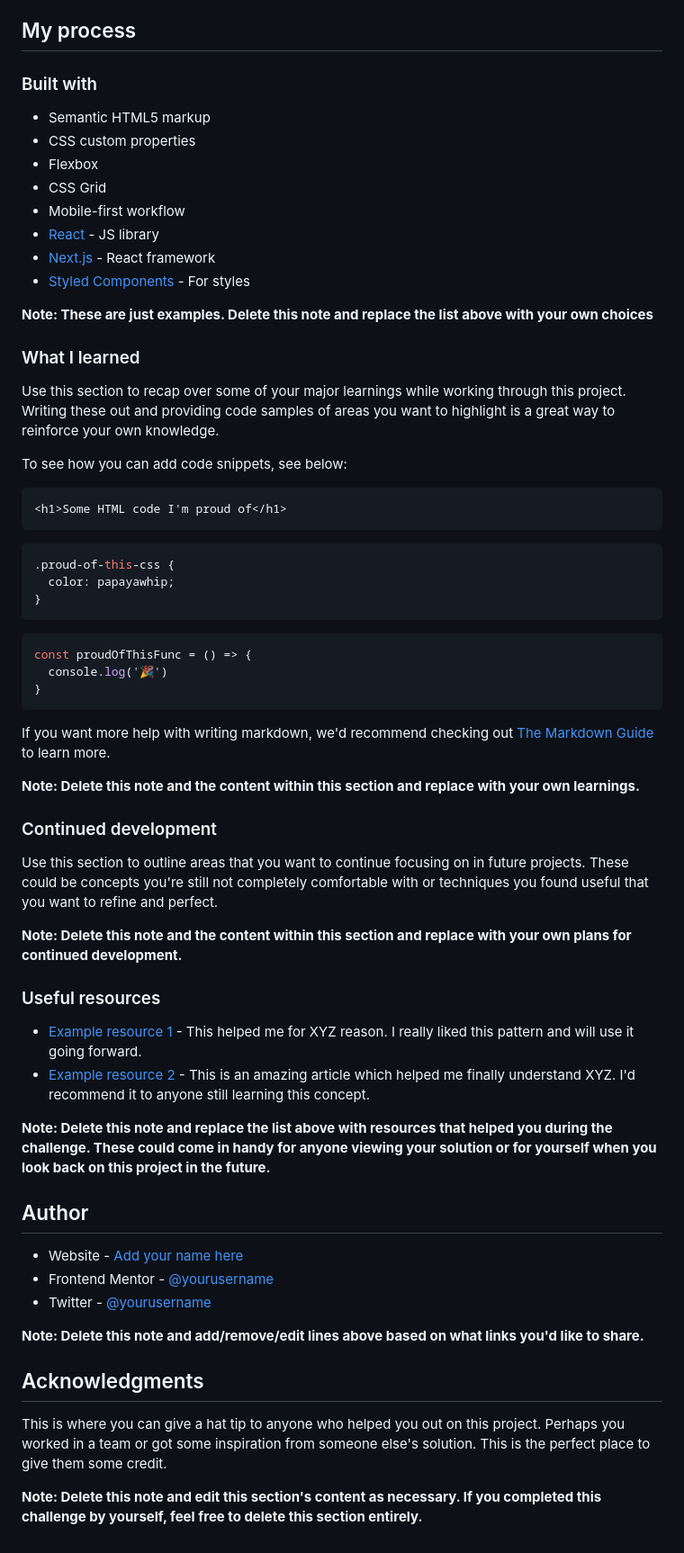
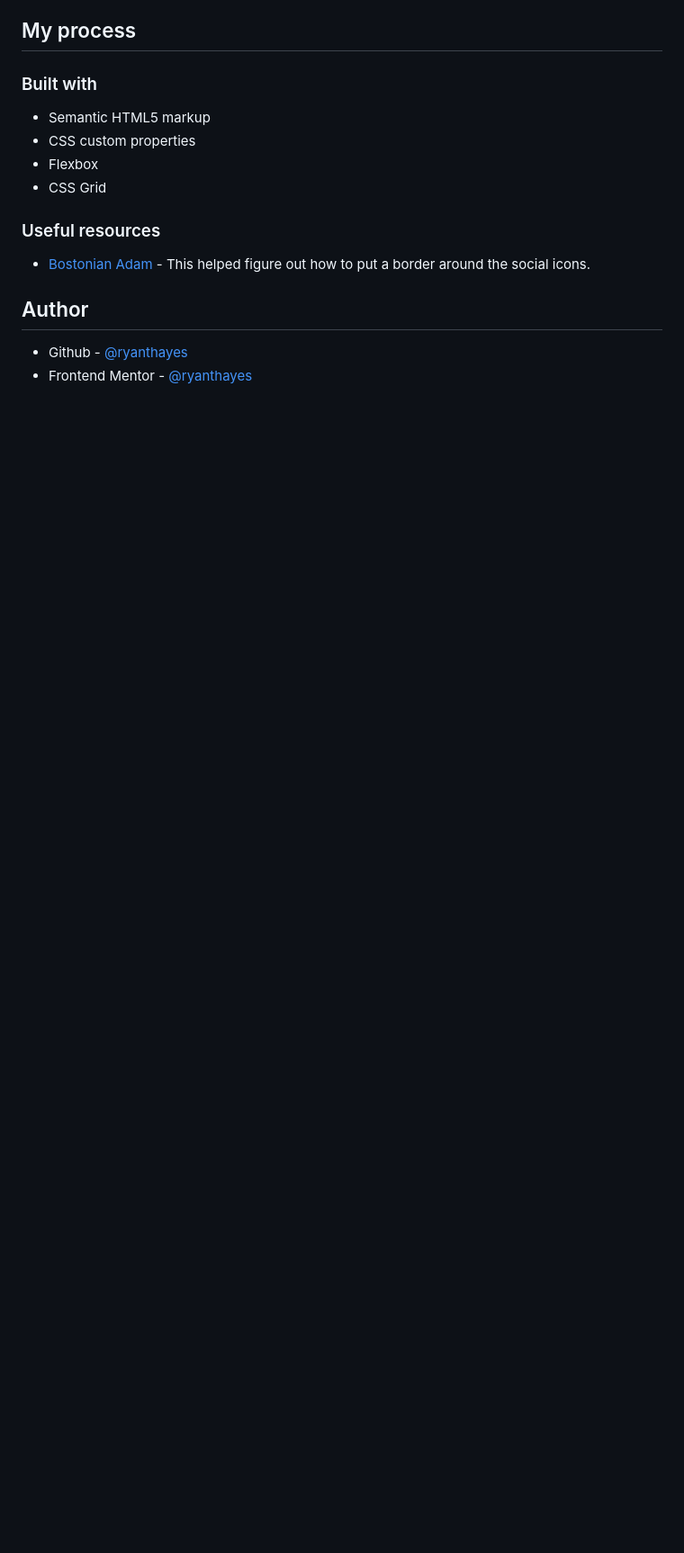
Before and after one commit to ryanthayes/fem-huddle-landing-page, a Markdown page: README.md, the part around the change printed below. Shown: that part at 90% size. Drawn GitHub-style; blank space fills up the shorter version.

````diff
--- a/README.md
+++ b/README.md
@@ -52,60 +40,12 @@ Then crop/optimize/edit your image however you like, add it to your project, and
 - CSS custom properties
 - Flexbox
 - CSS Grid
-- Mobile-first workflow
-- [React](https://reactjs.org/) - JS library
-- [Next.js](https://nextjs.org/) - React framework
-- [Styled Components](https://styled-components.com/) - For styles
-
-**Note: These are just examples. Delete this note and replace the list above with your own choices**
-
-### What I learned
-
-Use this section to recap over some of your major learnings while working through this project. Writing these out and providing code samples of areas you want to highlight is a great way to reinforce your own knowledge.
-
-To see how you can add code snippets, see below:
-
-```html
-<h1>Some HTML code I'm proud of</h1>
-```
-```css
-.proud-of-this-css {
-  color: papayawhip;
-}
-```
-```js
-const proudOfThisFunc = () => {
-  console.log('🎉')
-}
-```
-
-If you want more help with writing markdown, we'd recommend checking out [The Markdown Guide](https://www.markdownguide.org/) to learn more.
-
-**Note: Delete this note and the content within this section and replace with your own learnings.**
-
-### Continued development
-
-Use this section to outline areas that you want to continue focusing on in future projects. These could be concepts you're still not completely comfortable with or techniques you found useful that you want to refine and perfect.
-
-**Note: Delete this note and the content within this section and replace with your own plans for continued development.**
 
 ### Useful resources
 
-- [Example resource 1](https://www.example.com) - This helped me for XYZ reason. I really liked this pattern and will use it going forward.
-- [Example resource 2](https://www.example.com) - This is an amazing article which helped me finally understand XYZ. I'd recommend it to anyone still learning this concept.
-
-**Note: Delete this note and replace the list above with resources that helped you during the challenge. These could come in handy for anyone viewing your solution or for yourself when you look back on this project in the future.**
+- [Bostonian Adam](https://bostonianadam.com/2019/09/how-to-add-circle-border-around-font-awesome-icon/) - This helped figure out how to put a border around the social icons.
 
 ## Author
 
-- Website - [Add your name here](https://www.your-site.com)
-- Frontend Mentor - [@yourusername](https://www.frontendmentor.io/profile/yourusername)
-- Twitter - [@yourusername](https://www.twitter.com/yourusername)
-
-**Note: Delete this note and add/remove/edit lines above based on what links you'd like to share.**
-
-## Acknowledgments
-
-This is where you can give a hat tip to anyone who helped you out on this project. Perhaps you worked in a team or got some inspiration from someone else's solution. This is the perfect place to give them some credit.
-
-**Note: Delete this note and edit this section's content as necessary. If you completed this challenge by yourself, feel free to delete this section entirely.**
+- Github - [@ryanthayes](https://github.com/ryanthayes)
+- Frontend Mentor - [@ryanthayes](https://www.frontendmentor.io/profile/ryanthayes)
````
Also changed, not shown: other parts of README.md (+3 -15 lines), design/desktop-design.jpg, solution.png (added), 2 other files.
